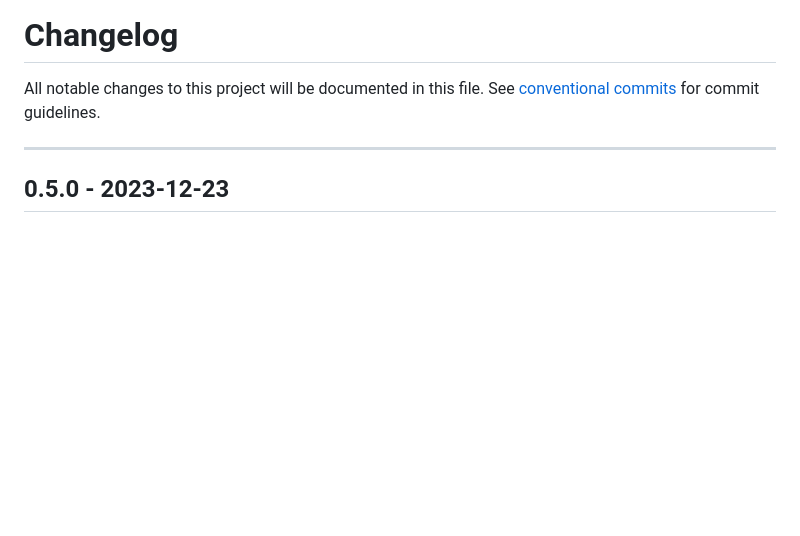
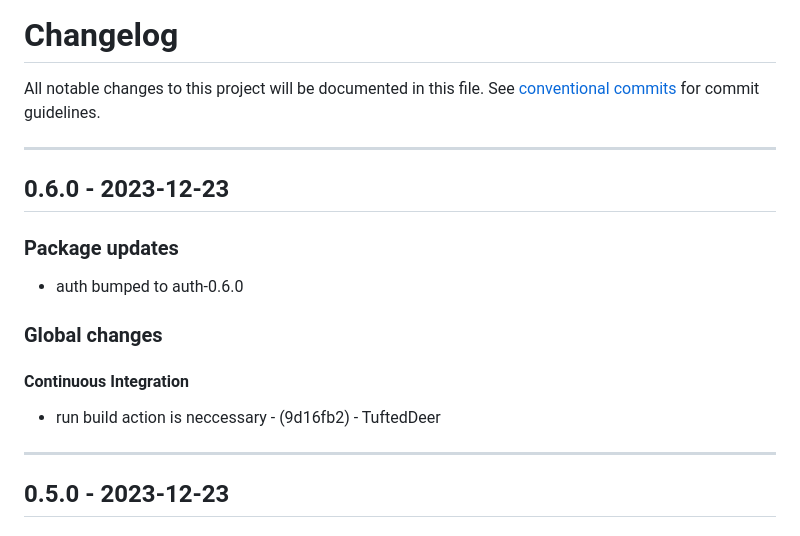
Before and after one commit to stockhut/hsfl-master-ai-cloud-engineering, a Markdown page: CHANGELOG.md, the part around the change. GitHub-like rendering; blank space fills up the shorter version.

Commit message:
chore(version): 0.6.0

```diff
--- a/CHANGELOG.md
+++ b/CHANGELOG.md
@@ -2,6 +2,15 @@
 All notable changes to this project will be documented in this file. See [conventional commits](https://www.conventionalcommits.org/) for commit guidelines.
 
 - - -
+## 0.6.0 - 2023-12-23
+### Package updates
+- auth bumped to auth-0.6.0
+### Global changes
+#### Continuous Integration
+- run build action is neccessary - (9d16fb2) - TuftedDeer
+
+- - -
+
 ## 0.5.0 - 2023-12-23
 ### Package updates
 - auth bumped to auth-0.5.0
```
Also changed, not shown: authentication/CHANGELOG.md (+6 -0 lines).
